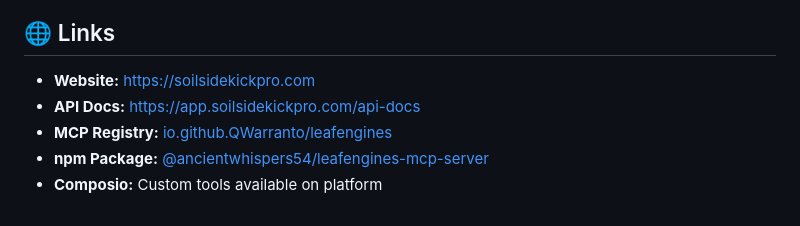
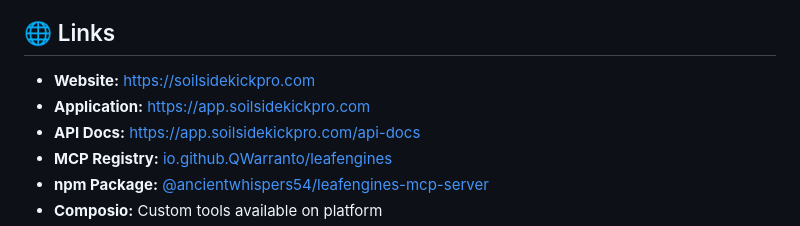
Before and after one commit to QWarranto/leafengines-claude-mcp, a Markdown page: README.md, the part around the change. GitHub-like rendering.

Commit message:
Add application link to README

```diff
--- a/README.md
+++ b/README.md
@@ -181,6 +181,7 @@ Based on Google's TurboQuant research (6x memory compression for LLMs).
 ## 🌐 Links
 
 - **Website:** [https://soilsidekickpro.com](https://soilsidekickpro.com)
+- **Application:** [https://app.soilsidekickpro.com](https://app.soilsidekickpro.com)
 - **API Docs:** [https://app.soilsidekickpro.com/api-docs](https://app.soilsidekickpro.com/api-docs)
 - **MCP Registry:** [io.github.QWarranto/leafengines](https://registry.modelcontextprotocol.io/servers/io.github.QWarranto/leafengines)
 - **npm Package:** [@ancientwhispers54/leafengines-mcp-server](https://www.npmjs.com/package/@ancientwhispers54/leafengines-mcp-server)
```
